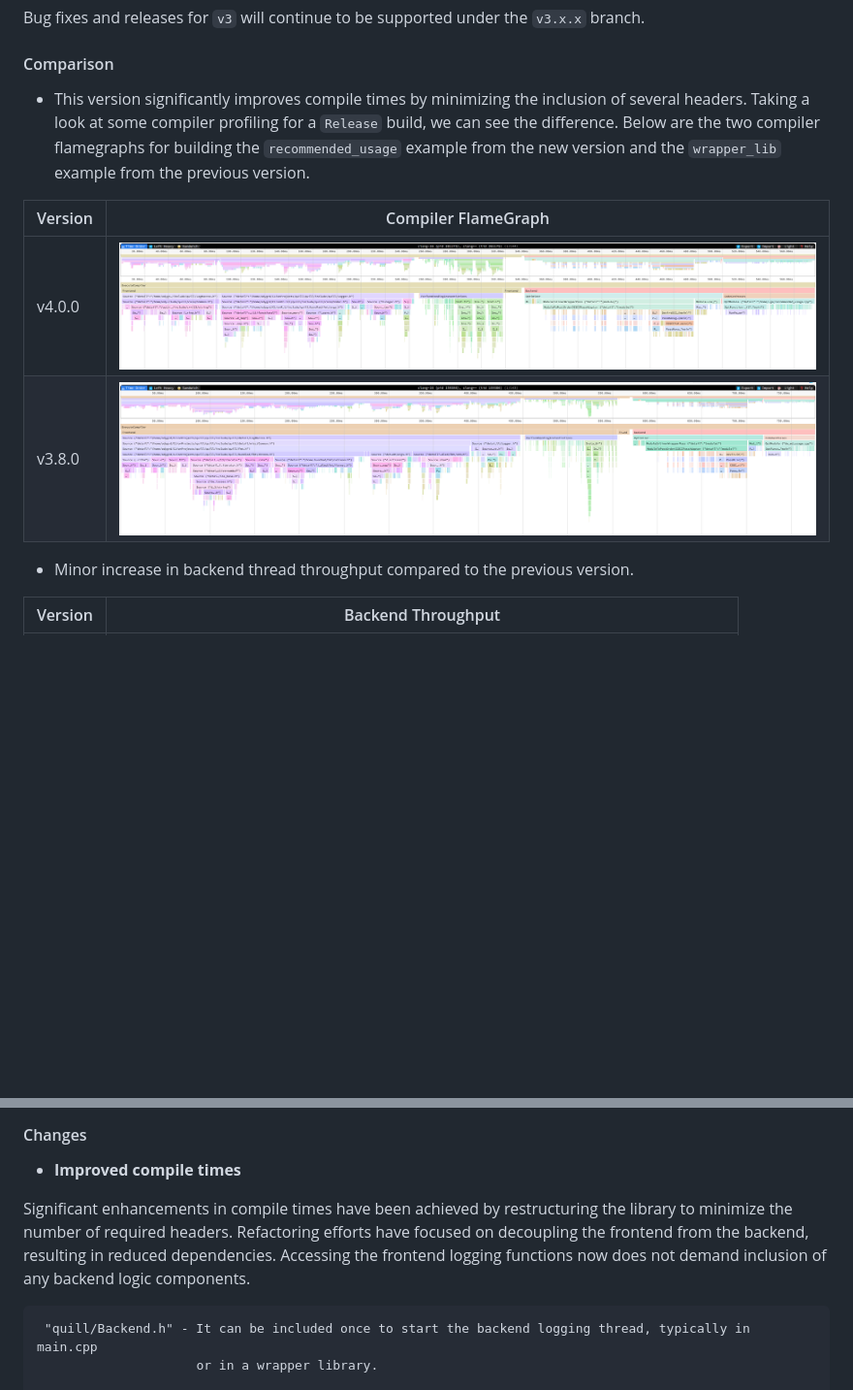
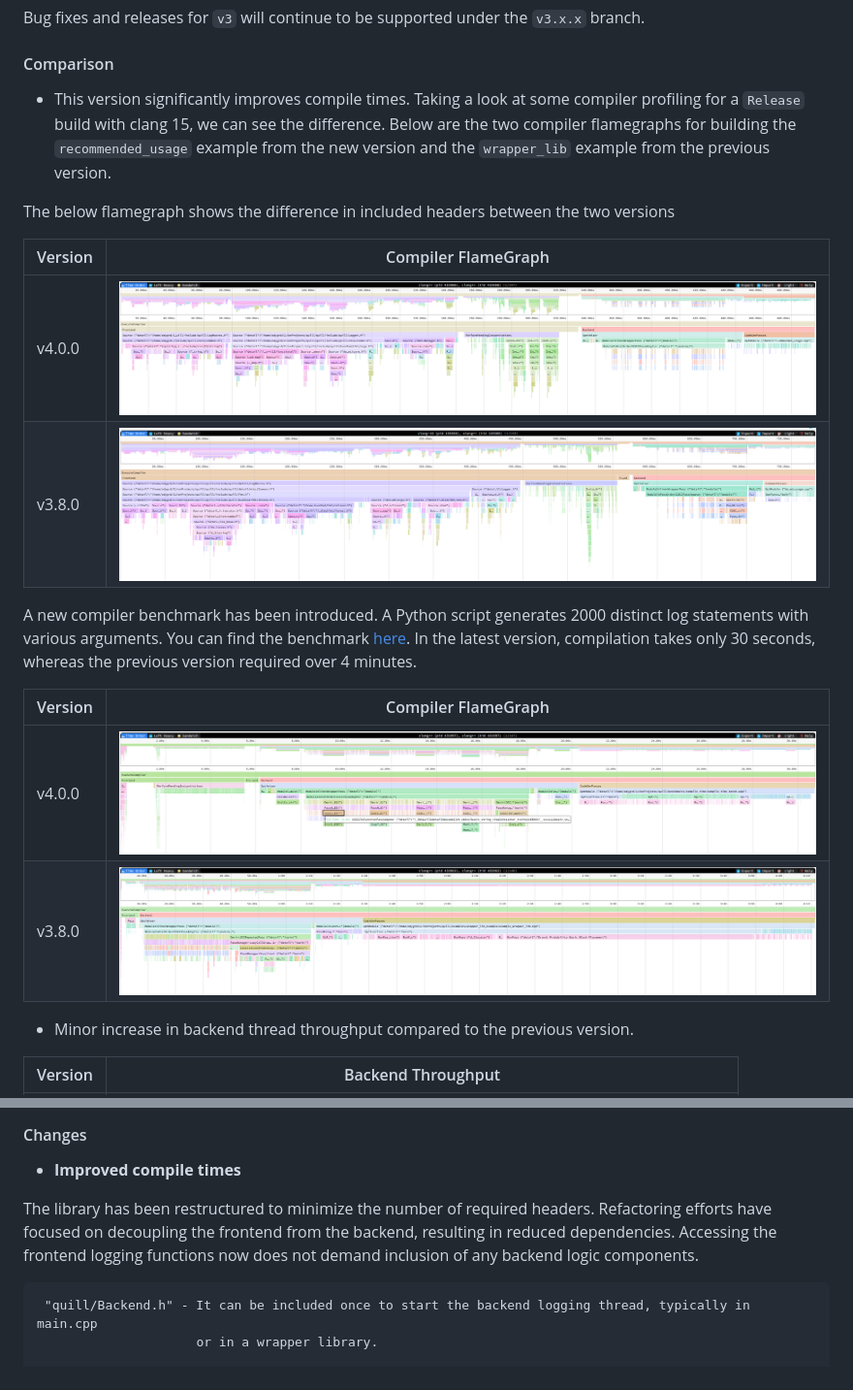
Before and after one commit to odygrd/quill, a Markdown page: CHANGELOG.md, 2 parts joined by grey strips. Shown at 97% size. Rendered like a GitHub page; pictures changed too: docs/quill_v3_compiler_bench.speedscope.png (added), docs/quill_v4_compiler_bench.speedscope.png (added), docs/quill_v4_compiler_profile.speedscope.png; blank space fills up the shorter version.

```diff
--- a/CHANGELOG.md
+++ b/CHANGELOG.md
@@ -72,15 +72,26 @@ Bug fixes and releases for `v3` will continue to be supported under the `v3.x.x`
 
 #### Comparison
 
-- This version significantly improves compile times by minimizing the inclusion of several headers. Taking a
-  look at some compiler profiling for a `Release` build, we can see the difference. Below are the two compiler
-  flamegraphs for building the `recommended_usage` example from the new version and the `wrapper_lib` example from the
-  previous version.
+- This version significantly improves compile times. Taking a look at some compiler profiling for a `Release` build with
+  clang 15, we can see the difference. Below are the two compiler flamegraphs for building the `recommended_usage`
+  example from the new version and the `wrapper_lib` example from the previous version.
+
+The below flamegraph shows the difference in included headers between the two versions
 
 | Version |                                     Compiler FlameGraph                                      |
 |---------|:--------------------------------------------------------------------------------------------:|
 | v4.0.0  | ![quill_v4_compiler_profile.speedscope.png](docs%2Fquill_v4_compiler_profile.speedscope.png) |
 | v3.8.0  | ![quill_v3_compiler_profile.speedscope.png](docs%2Fquill_v3_compiler_profile.speedscope.png) |
+
+A new compiler benchmark has been introduced. A Python script generates 2000 distinct log statements with various
+arguments. You can find the
+benchmark [here](https://github.com/odygrd/quill/blob/master/benchmarks/compile_time_bench.cpp).
+In the latest version, compilation takes only 30 seconds, whereas the previous version required over 4 minutes.
+
+| Version |                                   Compiler FlameGraph                                    |
+|---------|:----------------------------------------------------------------------------------------:|
+| v4.0.0  | ![quill_v4_compiler_bench.speedscope.png](docs%2Fquill_v4_compiler_bench.speedscope.png) |
+| v3.8.0  | ![quill_v3_compiler_bench.speedscope.png](docs%2Fquill_v3_compiler_bench.speedscope.png) |
 
 - Minor increase in backend thread throughput compared to the previous version.
 
@@ -97,10 +108,9 @@ Bug fixes and releases for `v3` will continue to be supported under the `v3.x.x`
 
 - **Improved compile times**
 
-Significant enhancements in compile times have been achieved by restructuring the library to minimize the number of
-required headers. Refactoring efforts have focused on decoupling the frontend from the backend, resulting in reduced
-dependencies. Accessing the frontend logging functions now does not demand
-inclusion of any backend logic components.
+The library has been restructured to minimize the number of required headers. Refactoring efforts have focused on
+decoupling the frontend from the backend, resulting in reduced dependencies. Accessing the frontend logging functions
+now does not demand inclusion of any backend logic components.
 
      "quill/Backend.h" - It can be included once to start the backend logging thread, typically in main.cpp
                          or in a wrapper library.
```
Also changed, not shown: other parts of CHANGELOG.md (+2 -1 lines), README.md (+24 -24 lines).
